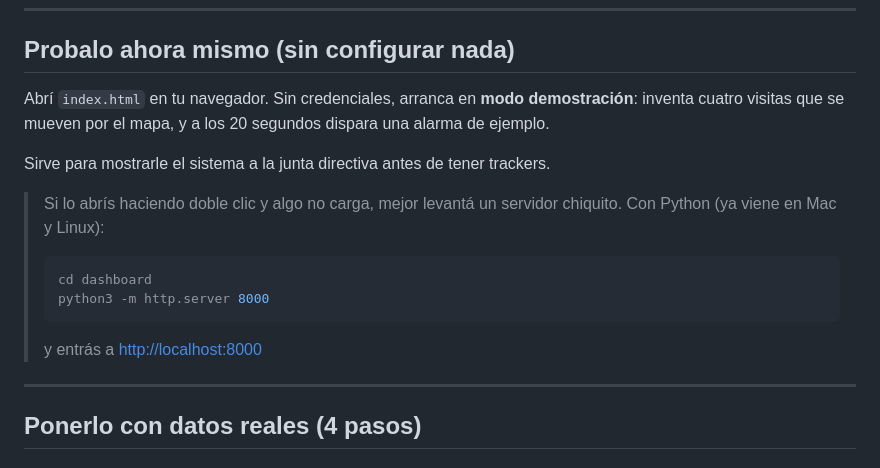
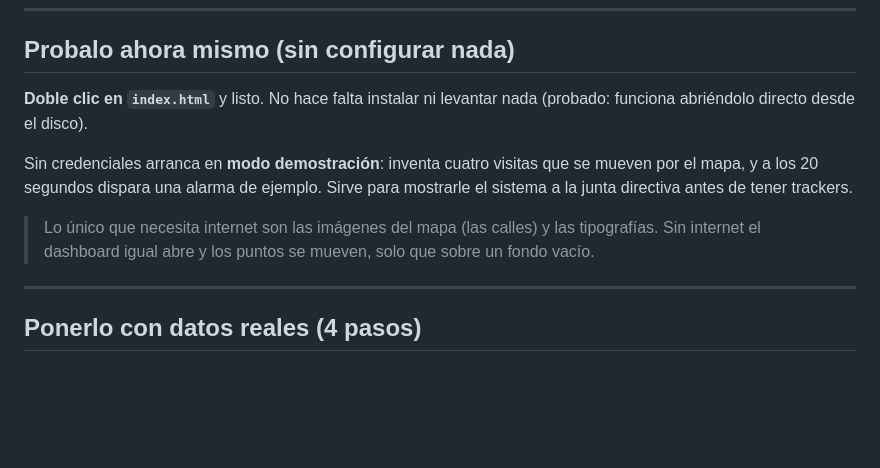
Before and after one commit to juanjoogaldez3-hub/acceso-garita, a Markdown page: dashboard/README.md, the part around the change. Drawn GitHub-style; blank space fills up the shorter version.

Commit message:
Corregir instrucciones: el dashboard abre con doble clic, sin servidor
Verificado con navegador real sobre file:// — la pagina carga, el modo
demostracion dibuja las visitas, los marcadores se mueven y no hay errores
de codigo. El README decia que quiza hiciera falta levantar un servidor.

Co-Authored-By: Claude Opus 4.8 <noreply@anthropic.com>
Claude-Session: https://claude.ai/code/session_01RXuZ2zuszgsygZ9x4jaH2D

````diff
--- a/dashboard/README.md
+++ b/dashboard/README.md
@@ -11,19 +11,16 @@ vistazo.
 
 ## Probalo ahora mismo (sin configurar nada)
 
-Abrí `index.html` en tu navegador. Sin credenciales, arranca en **modo
-demostración**: inventa cuatro visitas que se mueven por el mapa, y a los 20
-segundos dispara una alarma de ejemplo.
+**Doble clic en `index.html`** y listo. No hace falta instalar ni levantar nada
+(probado: funciona abriéndolo directo desde el disco).
 
-Sirve para mostrarle el sistema a la junta directiva antes de tener trackers.
+Sin credenciales arranca en **modo demostración**: inventa cuatro visitas que se
+mueven por el mapa, y a los 20 segundos dispara una alarma de ejemplo. Sirve
+para mostrarle el sistema a la junta directiva antes de tener trackers.
 
-> Si lo abrís haciendo doble clic y algo no carga, mejor levantá un servidor
-> chiquito. Con Python (ya viene en Mac y Linux):
-> ```bash
-> cd dashboard
-> python3 -m http.server 8000
-> ```
-> y entrás a <http://localhost:8000>
+> Lo único que necesita internet son las imágenes del mapa (las calles) y las
+> tipografías. Sin internet el dashboard igual abre y los puntos se mueven,
+> solo que sobre un fondo vacío.
 
 ---
 
````
